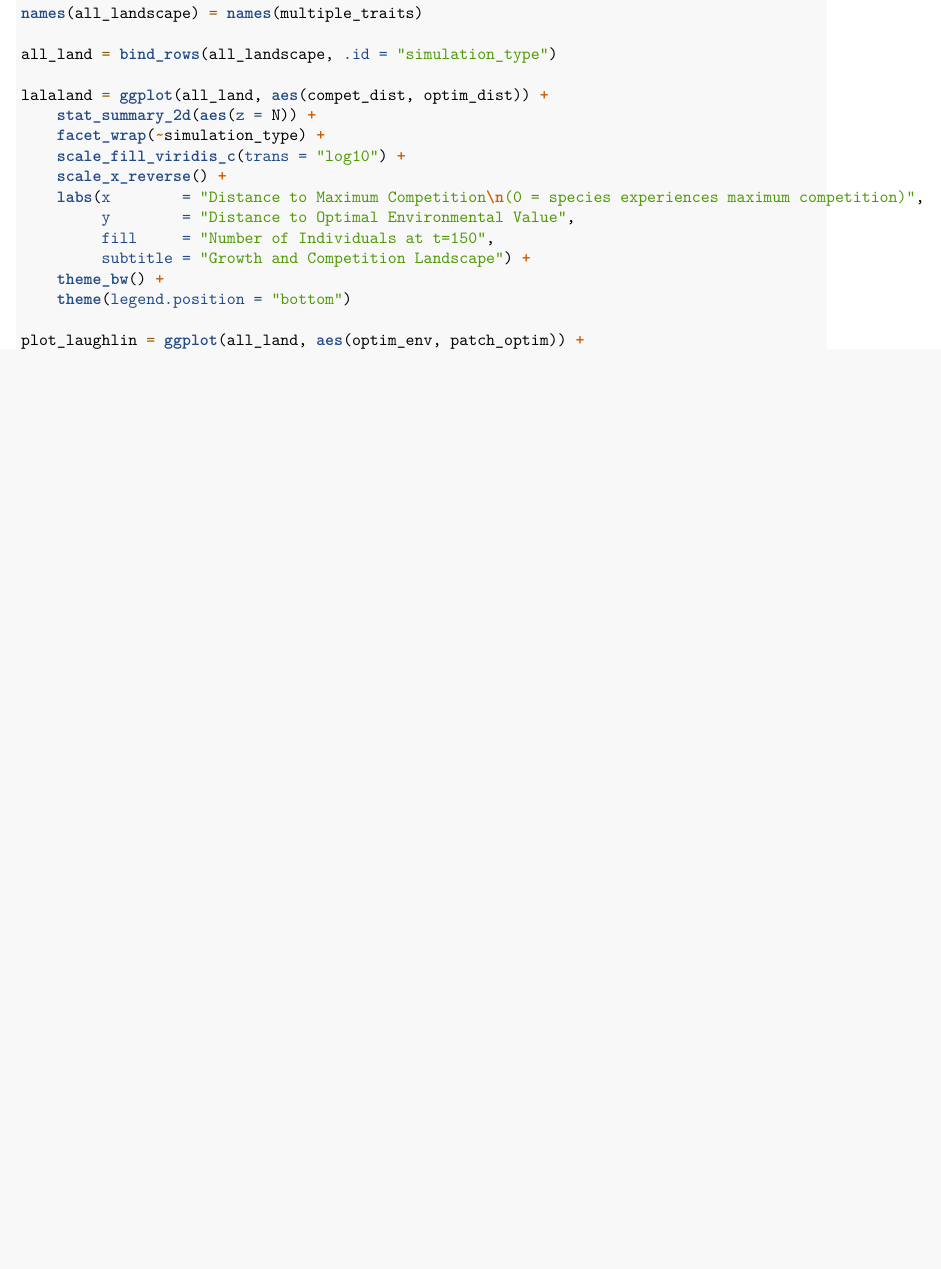
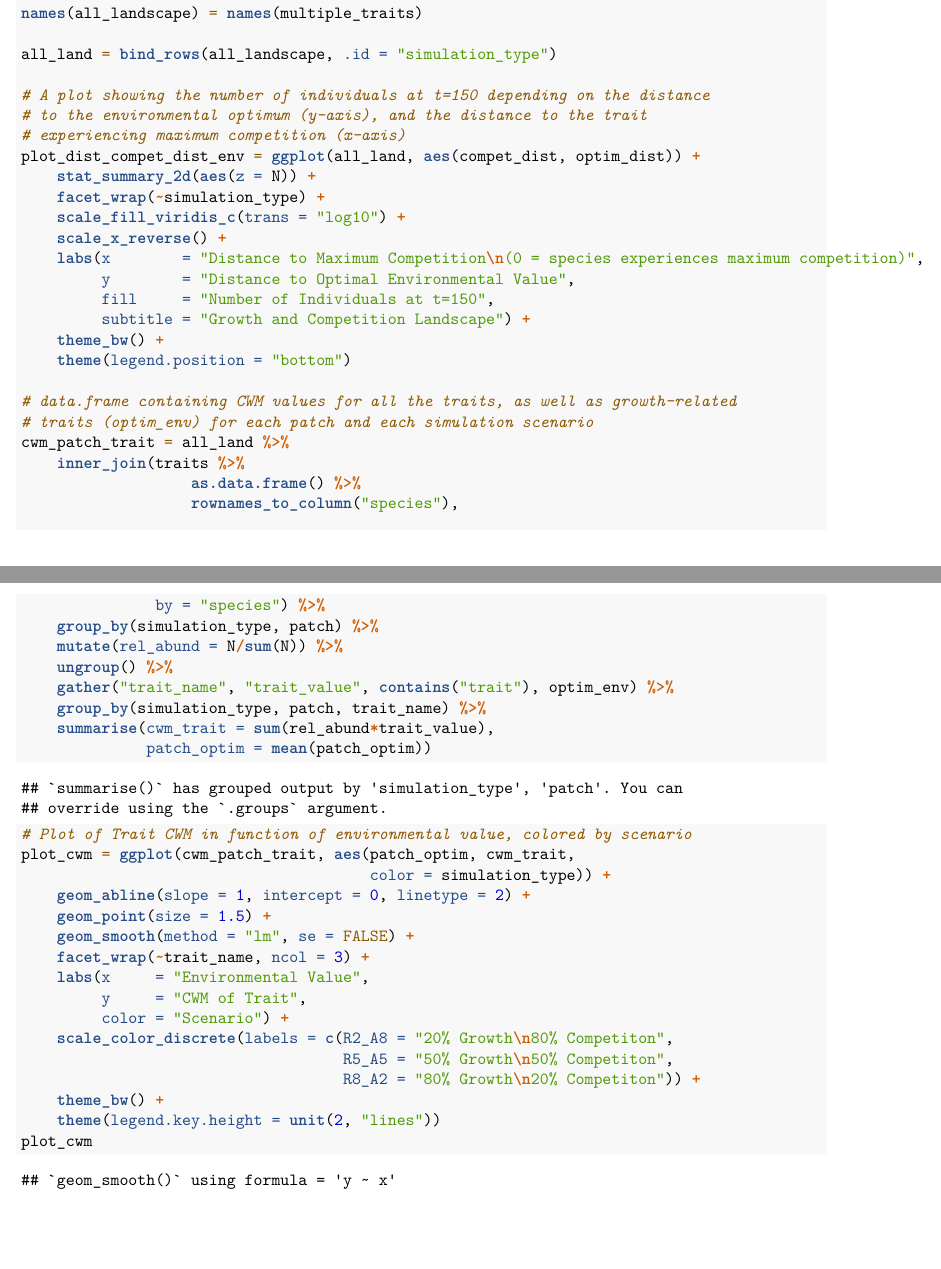
Before and after one commit to Rekyt/fdcoexist, an R Markdown document (env_intensity.Rmd): part of page 12 of 13 before the commit and two parts of pages 12 and 13 of 14 after it, the two joined at a grey line, cut so that both start at the same text, the shorter picture padded with empty space. Rendered offline with R 4.5, knitr and Pandoc, then LaTeX, with nearby package versions; some code elsewhere in the file could not run offline; common packages that the code uses without loading them are loaded.

Commit message:
:art: Plot CWM for all traits + number ind
Co-authored-by: Rekyt <matthias.grenie@ens-lyon.fr>
Co-authored-by: pierredenelle <pierre.denelle@cefe.cnrs.fr>

```diff
--- a/env_intensity.Rmd
+++ b/env_intensity.Rmd
@@ -522,7 +522,10 @@ names(all_landscape) = names(multiple_traits)
 
 all_land = bind_rows(all_landscape, .id = "simulation_type")
 
-lalaland = ggplot(all_land, aes(compet_dist, optim_dist)) +
+# A plot showing the number of individuals at t=150 depending on the distance
+# to the environmental optimum (y-axis), and the distance to the trait
+# experiencing maximum competition (x-axis)
+plot_dist_compet_dist_env = ggplot(all_land, aes(compet_dist, optim_dist)) +
     stat_summary_2d(aes(z = N)) +
     facet_wrap(~simulation_type) +
     scale_fill_viridis_c(trans = "log10") +
@@ -534,4 +537,34 @@ lalaland = ggplot(all_land, aes(compet_dist, optim_dist)) +
     theme_bw() +
     theme(legend.position = "bottom")
 
-plot_laughlin = ggplot(all_land, aes(optim_env, patch_optim)) +
+# data.frame containing CWM values for all the traits, as well as growth-related
+# traits (optim_env) for each patch and each simulation scenario
+cwm_patch_trait = all_land %>%
+    inner_join(traits %>%
+                   as.data.frame() %>%
+                   rownames_to_column("species"),
+               by = "species") %>%
+    group_by(simulation_type, patch) %>%
+    mutate(rel_abund = N/sum(N)) %>%
+    ungroup() %>%
+    gather("trait_name", "trait_value", contains("trait"), optim_env) %>%
+    group_by(simulation_type, patch, trait_name) %>%
+    summarise(cwm_trait = sum(rel_abund*trait_value),
+              patch_optim = mean(patch_optim))
+
+# Plot of Trait CWM in function of environmental value, colored by scenario
+plot_cwm = ggplot(cwm_patch_trait, aes(patch_optim, cwm_trait,
+                                       color = simulation_type)) +
+    geom_abline(slope = 1, intercept = 0, linetype = 2) +
+    geom_point(size = 1.5) +
+    geom_smooth(method = "lm", se = FALSE) +
+    facet_wrap(~trait_name, ncol = 3) +
+    labs(x     = "Environmental Value",
+         y     = "CWM of Trait",
+         color = "Scenario") +
+    scale_color_discrete(labels = c(R2_A8 = "20% Growth\n80% Competiton",
+                                    R5_A5 = "50% Growth\n50% Competiton",
+                                    R8_A2 = "80% Growth\n20% Competiton")) +
+    theme_bw() +
+    theme(legend.key.height = unit(2, "lines"))
+plot_cwm
```
Also changed, not shown: env_intensity.Rmd (28 more changed lines).
